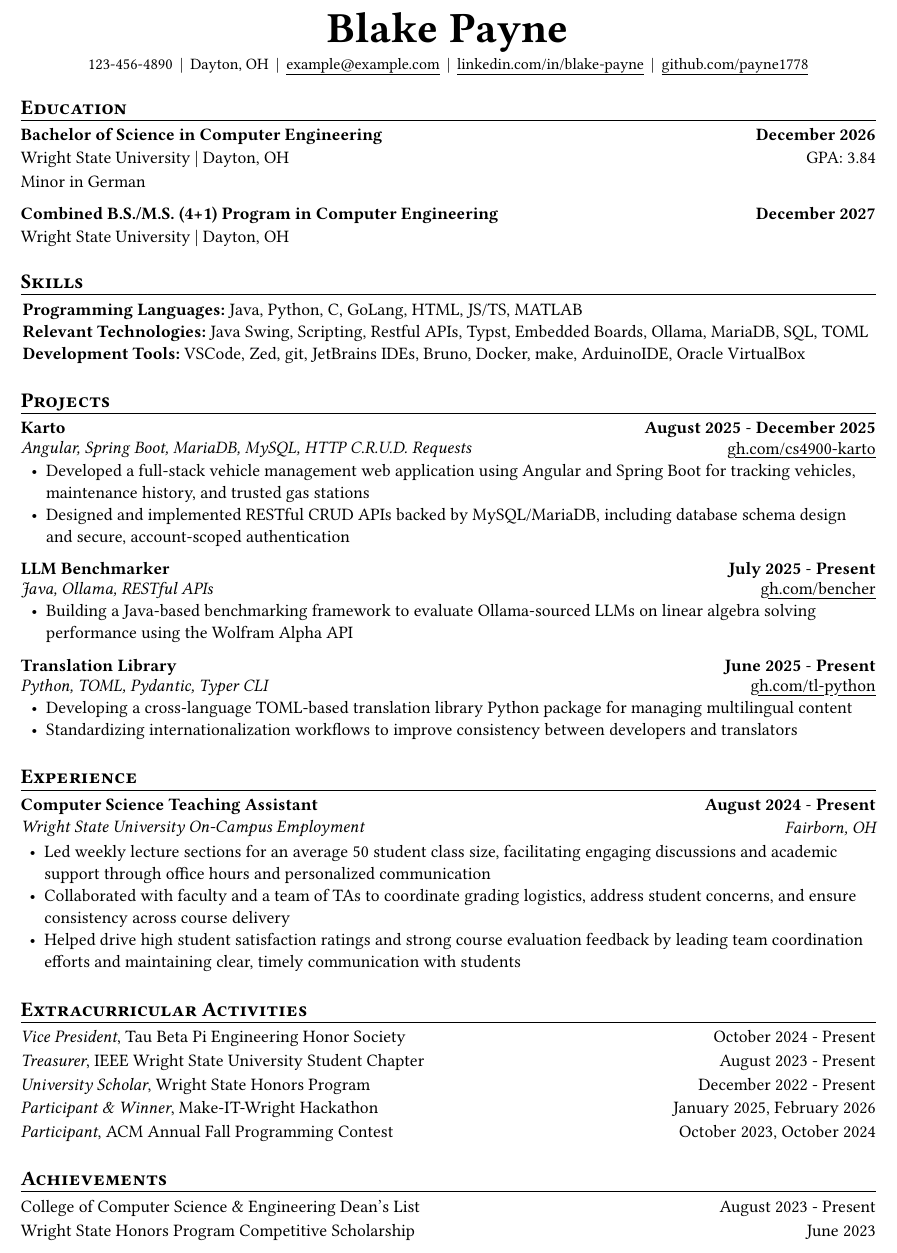
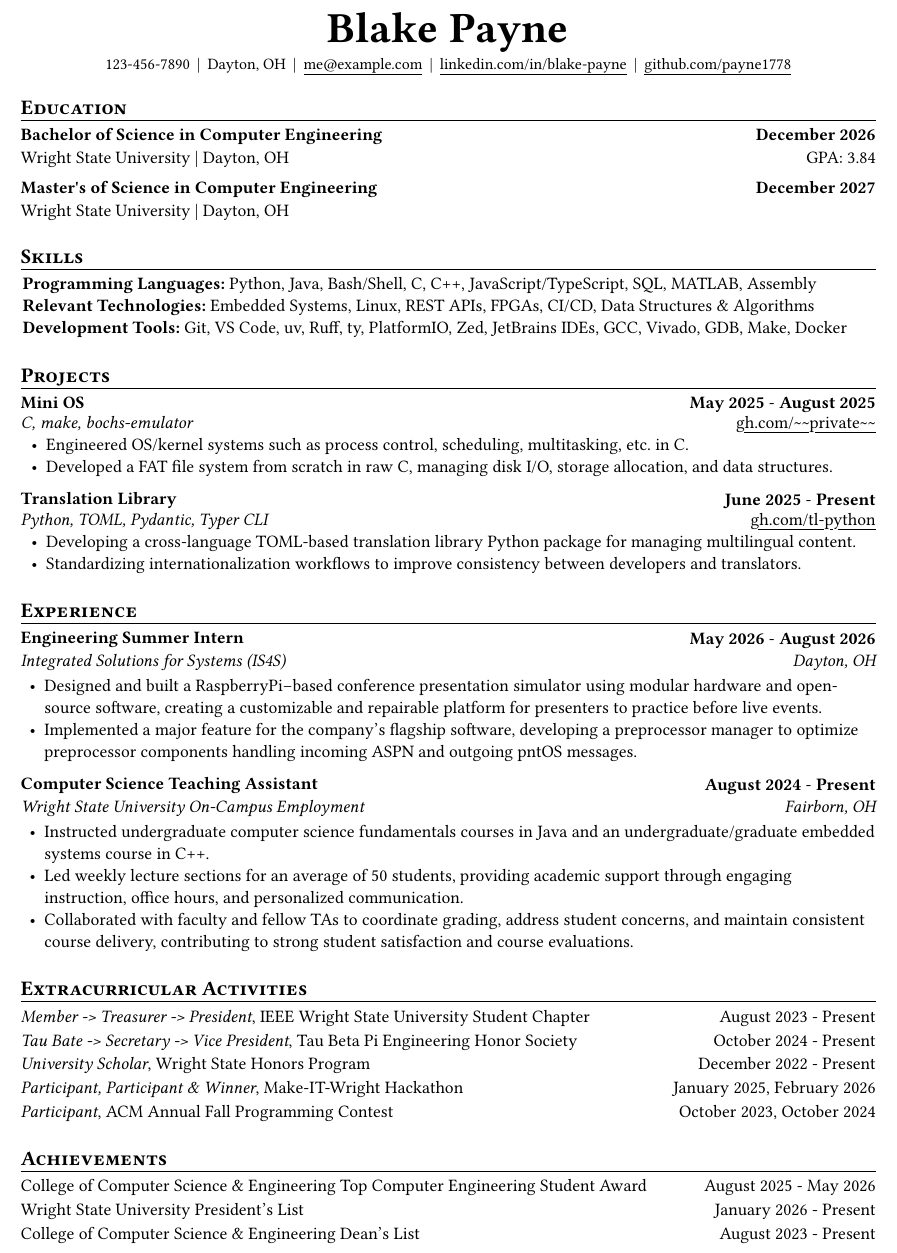
Before and after one commit to payne1778/resume, a Typst document (src/main.typ): part of the page, cut so that both start at the same text. Compiled offline with Typst 0.15; a missing font is replaced by an installed copy or a similar font.

Commit message:
update current info

```diff
--- a/src/main.typ
+++ b/src/main.typ
@@ -24,28 +24,23 @@
     grad-date: "December 2026",
     uni: "Wright State University",
     location: "Dayton, OH ",
-    gpa: "3.84"
-  )[
-    Minor in German
-  ]
+    gpa: "3.84",
+  )[]
   #education-heading(
-    major: "Combined B.S./M.S. (4+1) Program in Computer Engineering",
+    major: "Master's of Science in Computer Engineering",
     grad-date: "December 2027",
     uni: "Wright State University",
-    location: "Dayton, OH"
+    location: "Dayton, OH",
   )[]
 ]
 
 #custom-title("Skills")[
   #skills()[
-    - *Programming Languages:* Java, Python, C, GoLang, HTML, JS/TS, MATLAB
-    - *Relevant Technologies:* Java Swing, Scripting, Restful APIs, Typst, Embedded Boards, Ollama, MariaDB, SQL, TOML
-    - *Development Tools:* VSCode, Zed, git, JetBrains IDEs, Bruno, Docker, make, ArduinoIDE, Oracle VirtualBox
+    - *Programming Languages:* Python, Java, Bash/Shell, C, C++,  JavaScript/TypeScript, SQL, MATLAB, Assembly
+    - *Relevant Technologies:* Embedded Systems, Linux, REST APIs, FPGAs, CI/CD, Data Structures & Algorithms
+    - *Development Tools:* Git, VS Code, uv, Ruff, ty, PlatformIO, Zed, JetBrains IDEs, GCC, Vivado, GDB, Make, Docker
   ]
 ]
 
 #custom-title("Projects")[
   #project-heading(
-    name: "Karto",
-    technologies: "Angular, Spring Boot, MariaDB, MySQL, HTTP C.R.U.D. Requests",
-    repo-name: "cs4900-karto",
@@ -52,19 +50,9 @@
     github-username: github,
-    start-date: "August 2025",
-    end-date: "December 2025"
+    start-date: "May 2025",
+    end-date: "August 2025",
   )[
-    - Developed a full-stack vehicle management web application using Angular and Spring Boot for tracking vehicles, maintenance history, and trusted gas stations
-    - Designed and implemented RESTful CRUD APIs backed by MySQL/MariaDB, including database schema design and secure, account-scoped authentication
-  ]
-
-  #project-heading(
-    name: "LLM Benchmarker",
-    technologies: "Java, Ollama, RESTful APIs",
-    repo-name: "bencher",
-    github-username: github,
-    start-date: "July 2025"
-  )[
-    - Building a Java-based benchmarking framework to evaluate Ollama-sourced LLMs on linear algebra solving performance using the Wolfram Alpha API
+    - Engineered OS/kernel systems such as process control, scheduling, multitasking, etc. in C.
+    - Developed a FAT file system from scratch in raw C, managing disk I/O, storage allocation, and data structures.
   ]
 
   #project-heading(
@@ -72,57 +60,65 @@
     technologies: "Python, TOML, Pydantic, Typer CLI",
     repo-name: "tl-python",
     github-username: github,
-    start-date: "June 2025"
+    start-date: "June 2025",
   )[
-    - Developing a cross-language TOML-based translation library Python package for managing multilingual content
-    - Standardizing internationalization workflows to improve consistency between developers and translators
+    - Developing a cross-language TOML-based translation library Python package for managing multilingual content.
+    - Standardizing internationalization workflows to improve consistency between developers and translators.
   ]
 ]
 
 #custom-title("Experience")[
+  #work-heading(
+    title: "Engineering Summer Intern",
+    company: "Integrated Solutions for Systems (IS4S)",
+    location: "Dayton, OH",
+    start-date: "May 2026",
+    end-date: "August 2026",
+  )[
+    - Designed and built a RaspberryPi–based conference presentation simulator using modular hardware and open-source software, creating a customizable and repairable platform for presenters to practice before live events.
+    - Implemented a major feature for the company’s flagship software, developing a preprocessor manager to optimize preprocessor components handling incoming ASPN and outgoing pntOS messages.
+  ]
+
   #work-heading(
     title: "Computer Science Teaching Assistant",
     company: "Wright State University On-Campus Employment ",
     location: "Fairborn, OH",
     start-date: "August 2024",
   )[
-    - Led weekly lecture sections for an average 50 student class size, facilitating engaging discussions and academic support through
-      office hours and personalized communication
-    - Collaborated with faculty and a team of TAs to coordinate grading logistics, address student concerns, and ensure
-      consistency across course delivery
-    - Helped drive high student satisfaction ratings and strong course evaluation feedback by leading team coordination
-      efforts and maintaining clear, timely communication with students
+    - Instructed undergraduate computer science fundamentals courses in Java and an undergraduate/graduate embedded systems course in C++.
+    - Led weekly lecture sections for an average of 50 students, providing academic support through engaging instruction, office hours, and personalized communication.
+    - Collaborated with faculty and fellow TAs to coordinate grading, address student concerns, and maintain consistent course delivery, contributing to strong student satisfaction and course evaluations.
   ]
 ]
 
 #custom-title("Extracurricular Activities")[
   #activity-heading(
-    position: "Vice President",
+    position: "Member -> Treasurer -> President",
+    activity: "IEEE Wright State University Student Chapter",
+    start-date: "August 2023",
+    end-date: "Present",
+  )
+  #activity-heading(
+    position: "Tau Bate -> Secretary -> Vice President",
     activity: "Tau Beta Pi Engineering Honor Society",
     start-date: "October 2024",
-    end-date: "Present"
-  )
-  #activity-heading(
-    position: "Treasurer",
-    activity: "IEEE Wright State University Student Chapter",
-    start-date: "August 2023",
-    end-date: "Present"
+    end-date: "Present",
   )
   #activity-heading(
     position: "University Scholar",
     activity: "Wright State Honors Program",
     start-date: "December 2022",
-    end-date: "Present"
+    end-date: "Present",
   )
   #activity-heading(
-    position: "Participant & Winner",
+    position: "Participant, Participant & Winner",
     activity: "Make-IT-Wright Hackathon",
     start-date: "January 2025, February 2026",
   )
   #activity-heading(
     position: "Participant",
     activity: "ACM Annual Fall Programming Contest",
-    start-date: "October 2023, October 2024"
+    start-date: "October 2023, October 2024",
   )
 ]
 
@@ -130,12 +126,22 @@
 
 #custom-title("Achievements")[
   #activity-heading(
+    activity: "College of Computer Science & Engineering Top Computer Engineering Student Award",
+    start-date: "August 2025",
+    end-date: "May 2026",
+  )
+  #activity-heading(
+    activity: "Wright State University President’s List",
+    start-date: "January 2026",
+    end-date: "Present",
+  )
+  #activity-heading(
     activity: "College of Computer Science & Engineering Dean’s List",
     start-date: "August 2023",
-    end-date: "Present"
+    end-date: "Present",
   )
-  #activity-heading(
-    activity: "Wright State Honors Program Competitive Scholarship",
-    start-date: "June 2023"
-  )
+  // #activity-heading(
+  //   activity: "Wright State Honors Program Competitive Scholarship",
+  //   start-date: "June 2023",
+  // )
 ]
```
Also changed, not shown: src/main.typ (9 more changed lines).
